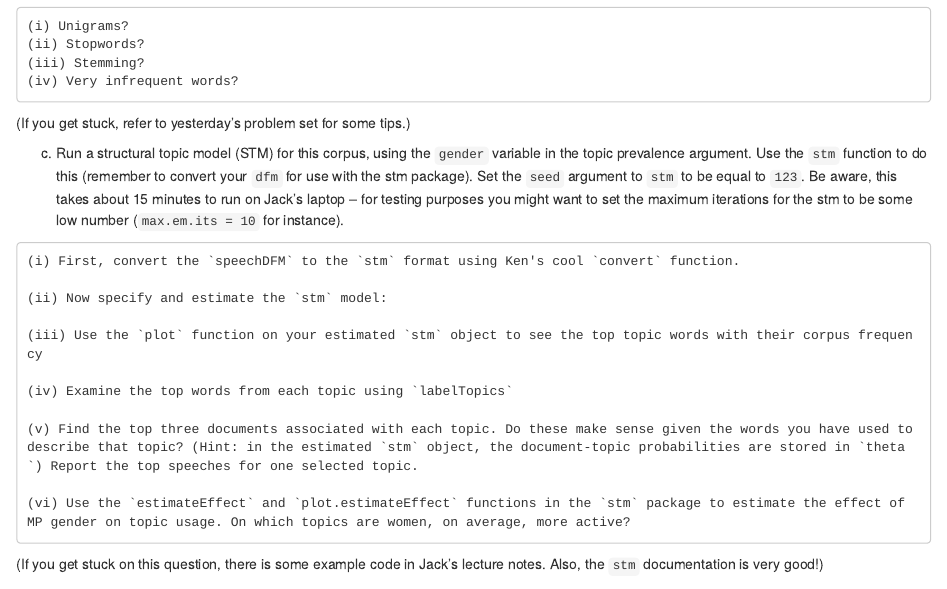
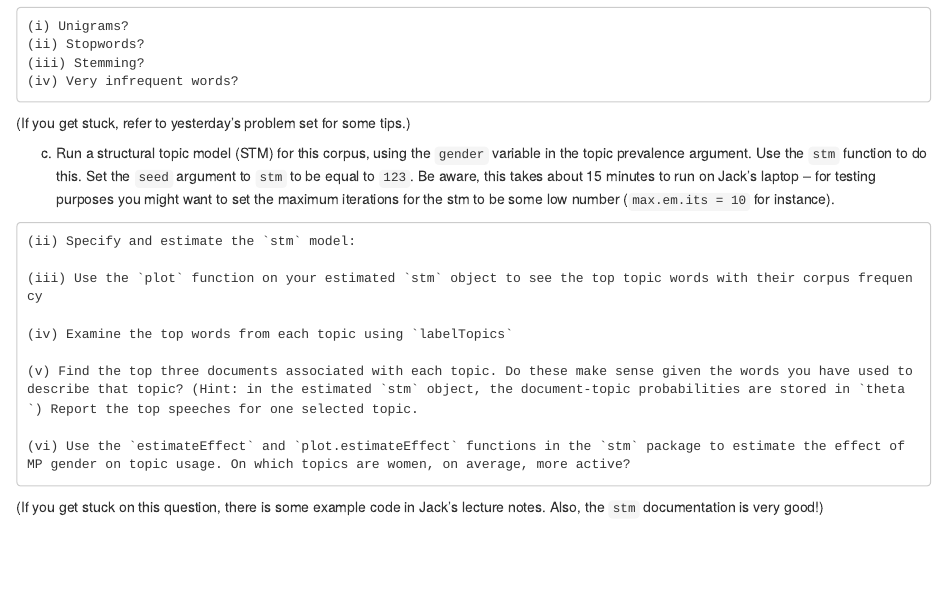
Before and after one commit to lse-me314/assignment10, an R Markdown document (ME314_assignment10.Rmd): the page in a window 1100 px wide, from 590 px down. Rendered offline with R 4.5, knitr and Pandoc, with nearby package versions; some code elsewhere in the file could not run offline.

Commit message:
fixed some assignment 10 bugs

```diff
--- a/ME314_assignment10.Rmd
+++ b/ME314_assignment10.Rmd
@@ -39,11 +39,9 @@ load("hoc_speeches.Rdata")
 
 (If you get stuck, refer to yesterday's problem set for some tips.)
 
- (c) Run a structural topic model (STM) for this corpus, using the `gender` variable in the topic prevalence argument. Use the `stm` function to do this (remember to convert your `dfm` for use with the stm package). Set the `seed` argument to `stm` to be equal to `123`. Be aware, this takes about 15 minutes to run on Jack's laptop -- for testing purposes you might want to set the maximum iterations for the stm to be some low number (`max.em.its = 10` for instance).
+ (c) Run a structural topic model (STM) for this corpus, using the `gender` variable in the topic prevalence argument. Use the `stm` function to do this. Set the `seed` argument to `stm` to be equal to `123`. Be aware, this takes about 15 minutes to run on Jack's laptop -- for testing purposes you might want to set the maximum iterations for the stm to be some low number (`max.em.its = 10` for instance).
 
-    (i) First, convert the `speechDFM` to the `stm` format using Ken's cool `convert` function.
-
-    (ii) Now specify and estimate the `stm` model:
+    (ii) Specify and estimate the `stm` model:
 
     (iii) Use the `plot` function on your estimated `stm` object to see the top topic words with their corpus frequency
 
```
Also changed, not shown: ME314_assignment10.Rmd (4 more changed lines).
